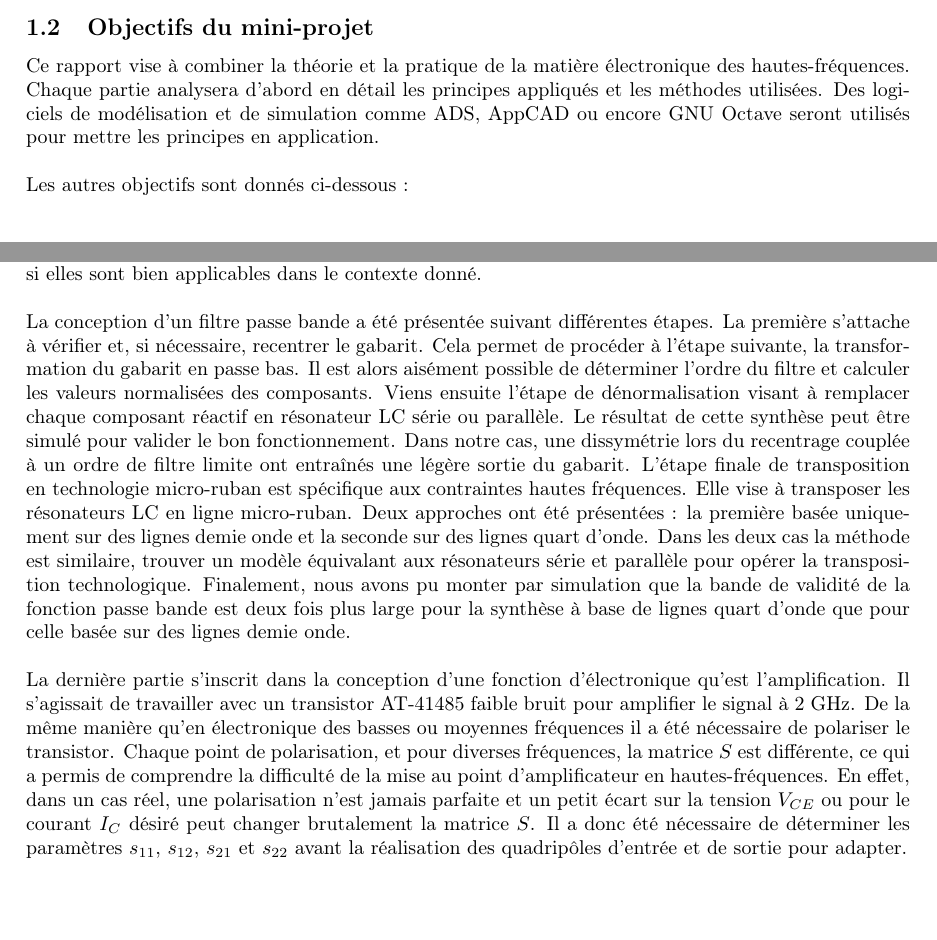
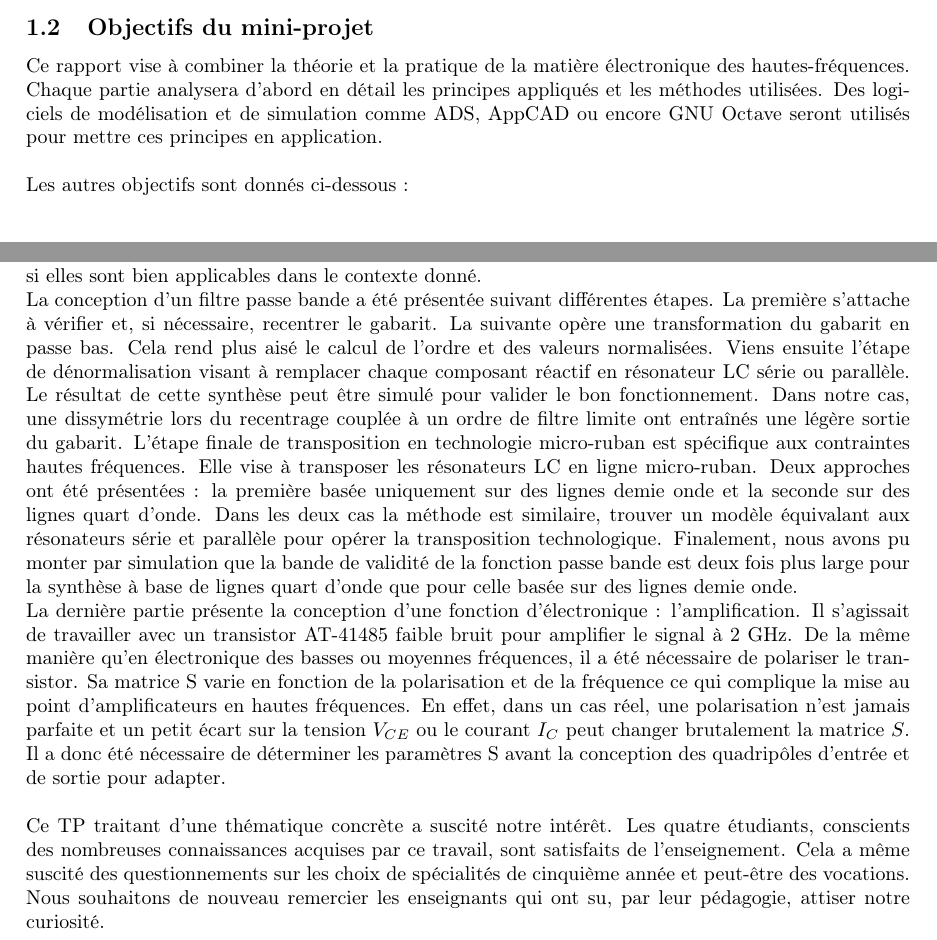
Before and after one commit to loulou4418/I_love_hf, a LaTeX document (rapport/rapport.tex): two parts of pages 6 and 53 of 56 before the commit and two parts of pages 6 and 53 of 55 after it, joined at a grey line, cut so that both start at the same text. Compiled offline with pdfLaTeX.

Commit message:
mise en page 2

```diff
--- a/rapport/rapport.tex
+++ b/rapport/rapport.tex
@@ -40,7 +40,7 @@ Ce rapport porte sur la matière électronique des hautes-fréquences. Il s'agit
 Ce rapport de travaux pratiques s'inscrit dans une application concrète du monde de l'ingénierie, c'est-à-dire la conception d'une solution répondant à une problématique, et cela selon un cahier des charges.\\
 
 \subsection{Objectifs du mini-projet}
-Ce rapport vise à combiner la théorie et la pratique de la matière électronique des hautes-fréquences. Chaque partie analysera d'abord en détail les principes appliqués et les méthodes utilisées. Des logiciels de modélisation et de simulation comme ADS, AppCAD ou encore GNU Octave seront utilisés pour mettre les principes en application.\\
+Ce rapport vise à combiner la théorie et la pratique de la matière électronique des hautes-fréquences. Chaque partie analysera d'abord en détail les principes appliqués et les méthodes utilisées. Des logiciels de modélisation et de simulation comme ADS, AppCAD ou encore GNU Octave seront utilisés pour mettre ces principes en application.\\
 
 \noindent Les autres objectifs sont donnés ci-dessous :\\
 
@@ -1926,18 +1926,15 @@ Lorsque la fréquence de simulation est de 2 GHz, les résultats montrent que $S
 
 \newpage
 \section{Conclusion}
-
 Au cours de ce rapport il a été vu dans un premier temps une méthodologie de caractérisation d'une ligne micro-ruban sur divers diélectriques. La méthode consistait à la superposition entre les valeurs réelles expérimentales et celles obtenues à partir d'une modélisation. La réalisation d'une bonne caractérisation réside dans la complexité du modèle théorique, qui se doit être la plus réaliste possible. C'est ce qui a été mis en place à l'aide de la prise en compte de phénomènes physiques comme les discontinuités. Il est indispensable de réaliser cette étape de caractérisation avant toutes réalisations de fonctions électroniques car il faut avoir connaissance des paramètres du diélectrique pour que les simulations effectuées soient proches de ce qu'on obtiendrait lors de la réalisation en laboratoire.\\
-
 Le filtre passe-bas elliptique a été conçu en essayant de respecter au mieux les exigences du cahier des charges. Une telle conception a également permis d'étudier un tout nouveau type de filtre qu'est le filtre elliptique, autrement appelé filtre de Cauer. La conception en éléments localisés a été réalisée avec les mêmes méthodes employées lors de la conception en moyennes fréquences. La seconde partie consistait à la transposition en technologie micro-ruban. Un tel passage s'appui sur un modèle physique basé sur des hypothèses. La réalisation impose de fixer des paramètres géométriques choisis en fonction des contraintes concepteurs (contraintes technologiques photolithographies). Les simulations ont montré que les hypothèses ne sont pas toujours respectées. Il s'agit là d'une leçon utile pour notre future carrière d'ingénieur. En effet, les projets imposent parfois de faire des hypothèses, l'enjeu est de savoir si elles sont bien applicables dans le contexte donné.\\
-
-La conception d'un filtre passe bande a été présentée suivant différentes étapes. La première s'attache à vérifier et, si nécessaire, recentrer le gabarit. Cela permet de procéder à l'étape suivante, la transformation du gabarit en passe bas. Il est alors aisément possible de déterminer l'ordre du filtre et calculer les valeurs normalisées des composants. Viens ensuite l'étape de dénormalisation visant à remplacer chaque composant réactif en résonateur LC série ou parallèle. Le résultat de cette synthèse peut être simulé pour valider le bon fonctionnement. Dans notre cas, une dissymétrie lors du recentrage couplée à un ordre de filtre limite ont entraînés une légère sortie du gabarit. L'étape finale de transposition en technologie micro-ruban est spécifique aux contraintes hautes fréquences. Elle vise à transposer les résonateurs LC en ligne micro-ruban. Deux approches ont été présentées : la première basée uniquement sur des lignes demie onde et la seconde sur des lignes quart d'onde. Dans les deux cas la méthode est similaire, trouver un modèle équivalant aux résonateurs série et parallèle pour opérer la transposition technologique. Finalement, nous avons pu monter par simulation que la bande de validité de la fonction passe bande est deux fois plus large pour la synthèse à base de lignes quart d'onde que pour celle basée sur des lignes demie onde.\\
-
-La dernière partie s'inscrit dans la conception d'une fonction d'électronique qu'est l'amplification. Il s'agissait de travailler avec un transistor AT-41485 faible bruit pour amplifier le signal à 2 GHz. De la même manière qu'en électronique des basses ou moyennes fréquences il a été nécessaire de polariser le transistor. Chaque point de polarisation, et pour diverses fréquences, la matrice $S$ est différente, ce qui a permis de comprendre la difficulté de la mise au point d'amplificateur en hautes-fréquences. En effet, dans un cas réel, une polarisation n'est jamais parfaite et un petit écart sur la tension $V_{CE}$ ou pour le courant $I_C$ désiré peut changer brutalement la matrice $S$. Il a donc été nécessaire de déterminer les paramètres $s_{11}$, $s_{12}$, $s_{21}$ et $s_{22}$ avant la réalisation des quadripôles d'entrée et de sortie pour adapter.
-
-
-
-\newpage
-\cite{cours_MF} \cite{cours_HF} \cite{data_fr4} \cite{data_PTFE}
+La conception d'un filtre passe bande a été présentée suivant différentes étapes. La première s'attache à vérifier et, si nécessaire, recentrer le gabarit. La suivante opère une transformation du gabarit en passe bas. Cela rend plus aisé le calcul de l'ordre et des valeurs normalisées. Viens ensuite l'étape de dénormalisation visant à remplacer chaque composant réactif en résonateur LC série ou parallèle. Le résultat de cette synthèse peut être simulé pour valider le bon fonctionnement. Dans notre cas, une dissymétrie lors du recentrage couplée à un ordre de filtre limite ont entraînés une légère sortie du gabarit. L'étape finale de transposition en technologie micro-ruban est spécifique aux contraintes hautes fréquences. Elle vise à transposer les résonateurs LC en ligne micro-ruban. Deux approches ont été présentées : la première basée uniquement sur des lignes demie onde et la seconde sur des lignes quart d'onde. Dans les deux cas la méthode est similaire, trouver un modèle équivalant aux résonateurs série et parallèle pour opérer la transposition technologique. Finalement, nous avons pu monter par simulation que la bande de validité de la fonction passe bande est deux fois plus large pour la synthèse à base de lignes quart d'onde que pour celle basée sur des lignes demie onde.\\
+La dernière partie présente la conception d'une fonction d'électronique : l'amplification. Il s'agissait de travailler avec un transistor AT-41485 faible bruit pour amplifier le signal à 2 GHz. De la même manière qu'en électronique des basses ou moyennes fréquences, il a été nécessaire de polariser le transistor. Sa matrice S varie en fonction de la polarisation et de la fréquence ce qui complique la mise au point d'amplificateurs en hautes fréquences. En effet, dans un cas réel, une polarisation n'est jamais parfaite et un petit écart sur la tension $V_{CE}$ ou le courant $I_C$ peut changer brutalement la matrice $S$. Il a donc été nécessaire de déterminer les paramètres S avant la conception des quadripôles d'entrée et de sortie pour adapter.\\
+
+Ce TP traitant d’une thématique concrète a suscité notre intérêt. Les quatre étudiants, conscients des nombreuses connaissances acquises par ce travail, sont satisfaits de l'enseignement. Cela a même suscité des questionnements sur les choix de spécialités de cinquième année et peut-être des vocations. Nous souhaitons de nouveau remercier les enseignants qui ont su, par leur pédagogie, attiser notre curiosité.
+
+
+\newpage
+
 \bibliography{bib_hf}{}
 \bibliographystyle{plain}
@@ -1945,6 +1941,5 @@ La dernière partie s'inscrit dans la conception d'une fonction d'électronique
 
 \section*{Annexes}
-
 \subsection*{Plaque avec lignes de caractérisation}
 \includegraphics[scale=0.0525]{photo/ligne et filtre/plaque_caract_teflon.jpg}
 \includegraphics[scale=0.07]{photo/ligne et filtre/plaque_caract_epoxy.jpg}
```
Also changed, not shown: rapport/rapport.tex (3 more changed lines).
